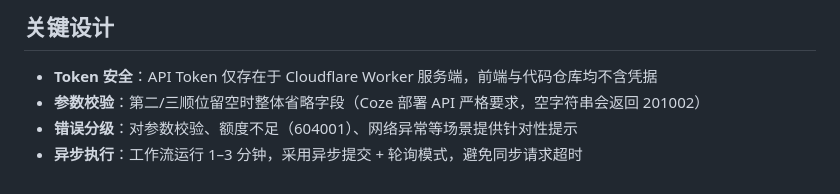
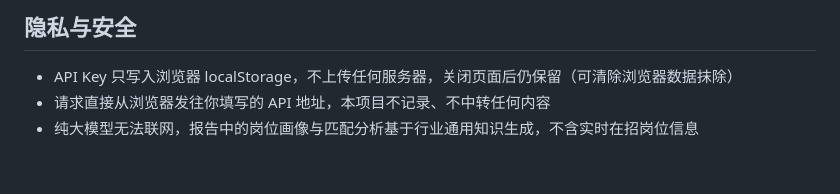
Before and after one commit to unim1012-netizen/Job-Offer-Assistant, a Markdown page: README.md, the part around one of its changes. GitHub-like rendering.

````diff
--- a/README.md
+++ b/README.md
@@ -58,8 +81,7 @@ open index.html
 ```
 
-## 关键设计
+## 隐私与安全
 
-- **Token 安全**：API Token 仅存在于 Cloudflare Worker 服务端，前端与代码仓库均不含凭据
-- **参数校验**：第二/三顺位留空时整体省略字段（Coze 部署 API 严格要求，空字符串会返回 201002）
-- **错误分级**：对参数校验、额度不足（604001）、网络异常等场景提供针对性提示
-- **异步执行**：工作流运行 1–3 分钟，采用异步提交 + 轮询模式，避免同步请求超时
+- API Key 只写入浏览器 localStorage，不上传任何服务器，关闭页面后仍保留（可清除浏览器数据抹除）
+- 请求直接从浏览器发往你填写的 API 地址，本项目不记录、不中转任何内容
+- 纯大模型无法联网，报告中的岗位画像与匹配分析基于行业通用知识生成，不含实时在招岗位信息
````
Also changed, not shown: other parts of README.md (+57 -34 lines).
